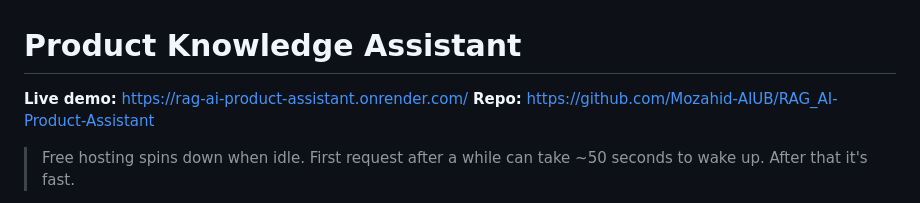
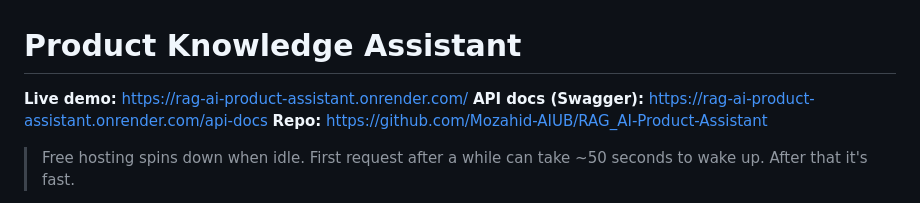
Before and after one commit to Mozahid-AIUB/RAG_AI-Product-Assistant, a Markdown page: README.md, the part around the change. GitHub-like rendering.

Commit message:
Add Swagger API docs link to README top

```diff
--- a/README.md
+++ b/README.md
@@ -1,6 +1,7 @@
 # Product Knowledge Assistant
 
 **Live demo:** https://rag-ai-product-assistant.onrender.com/
+**API docs (Swagger):** https://rag-ai-product-assistant.onrender.com/api-docs
 **Repo:** https://github.com/Mozahid-AIUB/RAG_AI-Product-Assistant
 
 > Free hosting spins down when idle. First request after a while can take ~50 seconds to wake up. After that it's fast.
```
